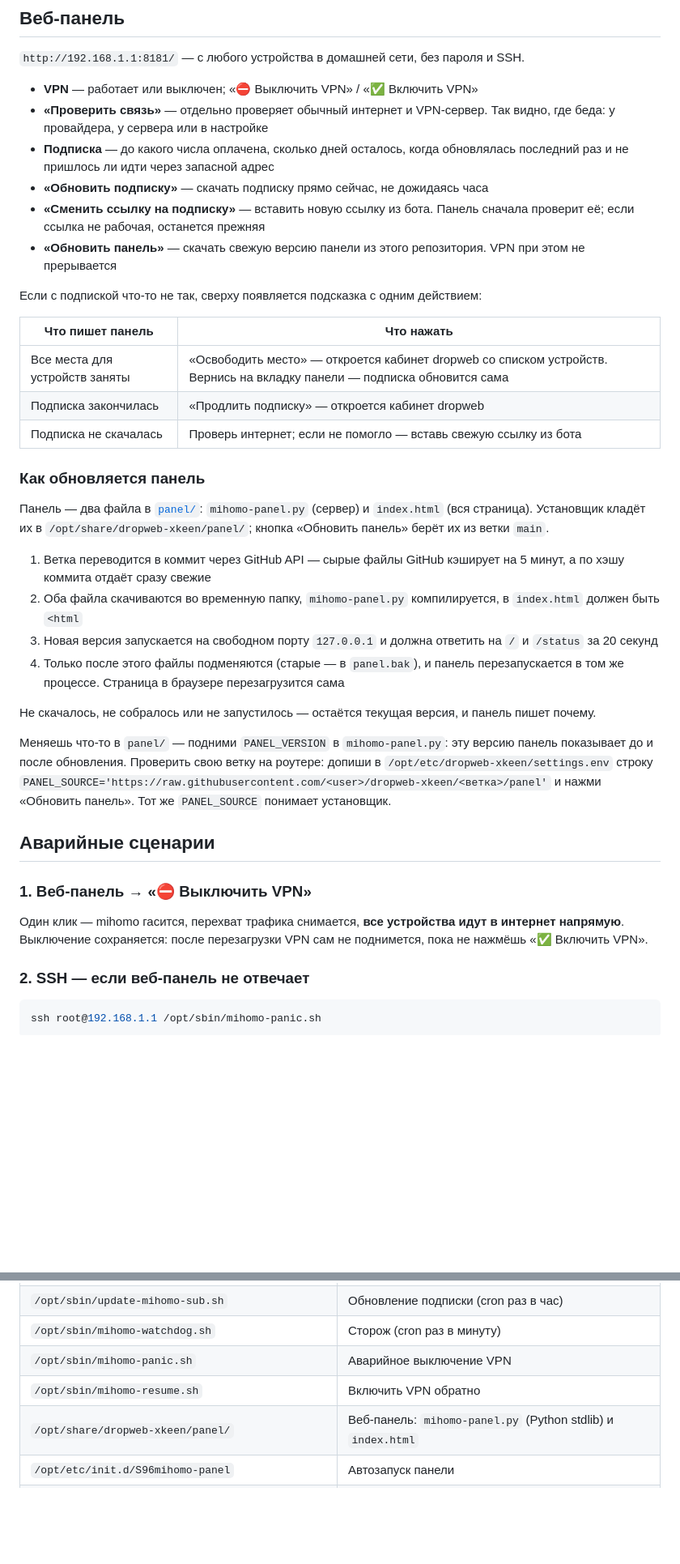
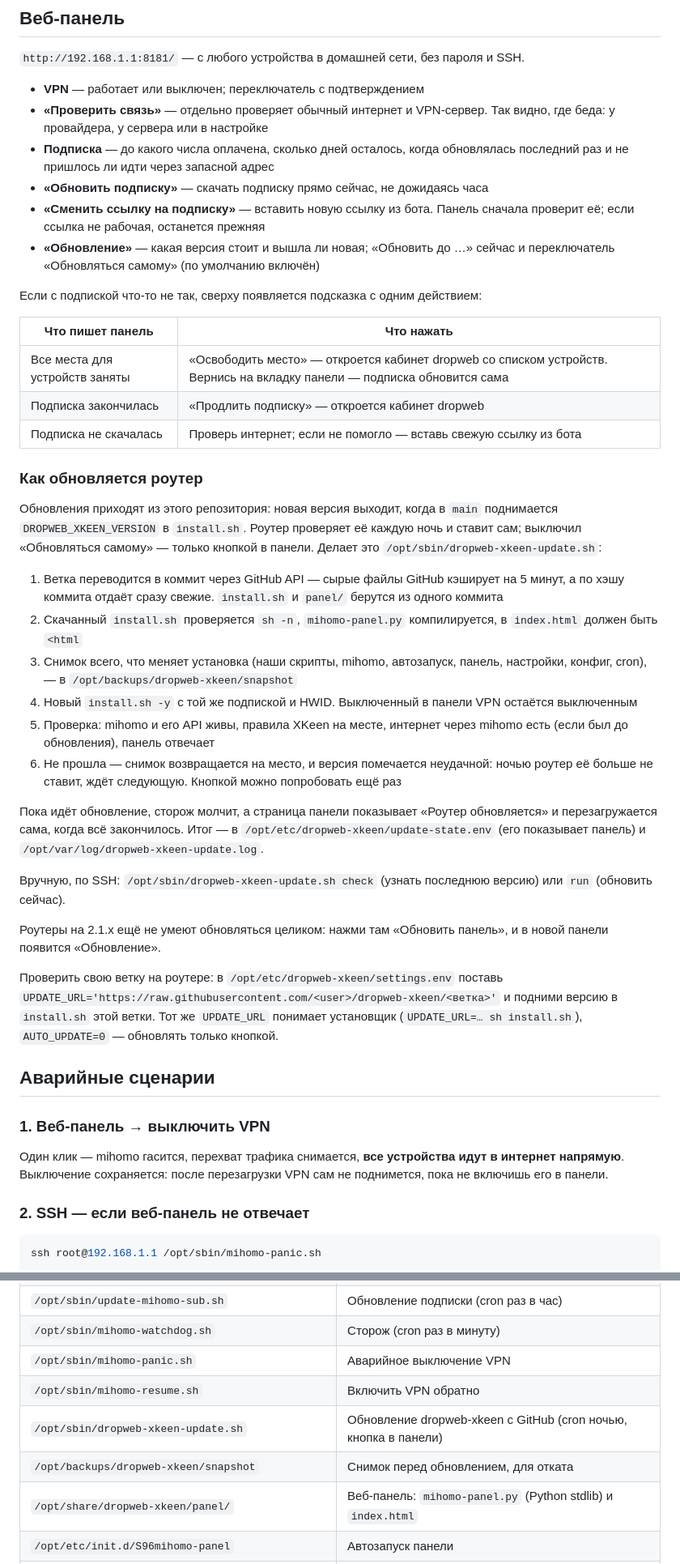
Before and after one commit to enkinvsh/dropweb-xkeen, a Markdown page: README.md, 2 parts joined by grey strips. Shown at 81% size. Rendered like a GitHub page; blank space fills up the shorter version.

```diff
--- a/README.md
+++ b/README.md
@@ -118,12 +118,12 @@ ssh root@192.168.1.1 'curl -s 127.0.0.1:79/rci/show/ip/policy'
 
 `http://192.168.1.1:8181/` — с любого устройства в домашней сети, без пароля и SSH.
 
-- **VPN** — работает или выключен; «⛔ Выключить VPN» / «✅ Включить VPN»
+- **VPN** — работает или выключен; переключатель с подтверждением
 - **«Проверить связь»** — отдельно проверяет обычный интернет и VPN-сервер. Так видно, где беда: у провайдера, у сервера или в настройке
 - **Подписка** — до какого числа оплачена, сколько дней осталось, когда обновлялась последний раз и не пришлось ли идти через запасной адрес
 - **«Обновить подписку»** — скачать подписку прямо сейчас, не дожидаясь часа
 - **«Сменить ссылку на подписку»** — вставить новую ссылку из бота. Панель сначала проверит её; если ссылка не рабочая, останется прежняя
-- **«Обновить панель»** — скачать свежую версию панели из этого репозитория. VPN при этом не прерывается
+- **«Обновление»** — какая версия стоит и вышла ли новая; «Обновить до …» сейчас и переключатель «Обновляться самому» (по умолчанию включён)
 
 Если с подпиской что-то не так, сверху появляется подсказка с одним действием:
 
@@ -133,24 +133,30 @@ ssh root@192.168.1.1 'curl -s 127.0.0.1:79/rci/show/ip/policy'
 | Подписка закончилась | «Продлить подписку» — откроется кабинет dropweb |
 | Подписка не скачалась | Проверь интернет; если не помогло — вставь свежую ссылку из бота |
 
-### Как обновляется панель
+### Как обновляется роутер
 
-Панель — два файла в [`panel/`](panel/): `mihomo-panel.py` (сервер) и `index.html` (вся страница). Установщик кладёт их в `/opt/share/dropweb-xkeen/panel/`; кнопка «Обновить панель» берёт их из ветки `main`.
+Обновления приходят из этого репозитория: новая версия выходит, когда в `main` поднимается `DROPWEB_XKEEN_VERSION` в `install.sh`. Роутер проверяет её каждую ночь и ставит сам; выключил «Обновляться самому» — только кнопкой в панели. Делает это `/opt/sbin/dropweb-xkeen-update.sh`:
 
-1. Ветка переводится в коммит через GitHub API — сырые файлы GitHub кэширует на 5 минут, а по хэшу коммита отдаёт сразу свежие
-2. Оба файла скачиваются во временную папку, `mihomo-panel.py` компилируется, в `index.html` должен быть `<html`
-3. Новая версия запускается на свободном порту `127.0.0.1` и должна ответить на `/` и `/status` за 20 секунд
-4. Только после этого файлы подменяются (старые — в `panel.bak`), и панель перезапускается в том же процессе. Страница в браузере перезагрузится сама
+1. Ветка переводится в коммит через GitHub API — сырые файлы GitHub кэширует на 5 минут, а по хэшу коммита отдаёт сразу свежие. `install.sh` и `panel/` берутся из одного коммита
+2. Скачанный `install.sh` проверяется `sh -n`, `mihomo-panel.py` компилируется, в `index.html` должен быть `<html`
+3. Снимок всего, что меняет установка (наши скрипты, mihomo, автозапуск, панель, настройки, конфиг, cron), — в `/opt/backups/dropweb-xkeen/snapshot`
+4. Новый `install.sh -y` с той же подпиской и HWID. Выключенный в панели VPN остаётся выключенным
+5. Проверка: mihomo и его API живы, правила XKeen на месте, интернет через mihomo есть (если был до обновления), панель отвечает
+6. Не прошла — снимок возвращается на место, и версия помечается неудачной: ночью роутер её больше не ставит, ждёт следующую. Кнопкой можно попробовать ещё раз
 
-Не скачалось, не собралось или не запустилось — остаётся текущая версия, и панель пишет почему.
+Пока идёт обновление, сторож молчит, а страница панели показывает «Роутер обновляется» и перезагружается сама, когда всё закончилось. Итог — в `/opt/etc/dropweb-xkeen/update-state.env` (его показывает панель) и `/opt/var/log/dropweb-xkeen-update.log`.
 
-Меняешь что-то в `panel/` — подними `PANEL_VERSION` в `mihomo-panel.py`: эту версию панель показывает до и после обновления. Проверить свою ветку на роутере: допиши в `/opt/etc/dropweb-xkeen/settings.env` строку `PANEL_SOURCE='https://raw.githubusercontent.com/<user>/dropweb-xkeen/<ветка>/panel'` и нажми «Обновить панель». Тот же `PANEL_SOURCE` понимает установщик.
+Вручную, по SSH: `/opt/sbin/dropweb-xkeen-update.sh check` (узнать последнюю версию) или `run` (обновить сейчас).
+
+Роутеры на 2.1.x ещё не умеют обновляться целиком: нажми там «Обновить панель», и в новой панели появится «Обновление».
+
+Проверить свою ветку на роутере: в `/opt/etc/dropweb-xkeen/settings.env` поставь `UPDATE_URL='https://raw.githubusercontent.com/<user>/dropweb-xkeen/<ветка>'` и подними версию в `install.sh` этой ветки. Тот же `UPDATE_URL` понимает установщик (`UPDATE_URL=… sh install.sh`), `AUTO_UPDATE=0` — обновлять только кнопкой.
 
 ## Аварийные сценарии
 
-### 1. Веб-панель → «⛔ Выключить VPN»
+### 1. Веб-панель → выключить VPN
 
-Один клик — mihomo гасится, перехват трафика снимается, **все устройства идут в интернет напрямую**. Выключение сохраняется: после перезагрузки VPN сам не поднимется, пока не нажмёшь «✅ Включить VPN».
+Один клик — mihomo гасится, перехват трафика снимается, **все устройства идут в интернет напрямую**. Выключение сохраняется: после перезагрузки VPN сам не поднимется, пока не включишь его в панели.
 
 ### 2. SSH — если веб-панель не отвечает
 
@@ -203,6 +210,8 @@ HWID роутера печатается в сообщении об ошибке
 | `/opt/sbin/mihomo-watchdog.sh` | Сторож (cron раз в минуту) |
 | `/opt/sbin/mihomo-panic.sh` | Аварийное выключение VPN |
 | `/opt/sbin/mihomo-resume.sh` | Включить VPN обратно |
+| `/opt/sbin/dropweb-xkeen-update.sh` | Обновление dropweb-xkeen с GitHub (cron ночью, кнопка в панели) |
+| `/opt/backups/dropweb-xkeen/snapshot` | Снимок перед обновлением, для отката |
 | `/opt/share/dropweb-xkeen/panel/` | Веб-панель: `mihomo-panel.py` (Python stdlib) и `index.html` |
 | `/opt/etc/init.d/S96mihomo-panel` | Автозапуск панели |
 | `/opt/sbin/mihomo-vpn-uninstall.sh` | Удаление |
```
Also changed, not shown: other parts of README.md (+2 -1 lines), README_EN.md (+22 -13 lines).
